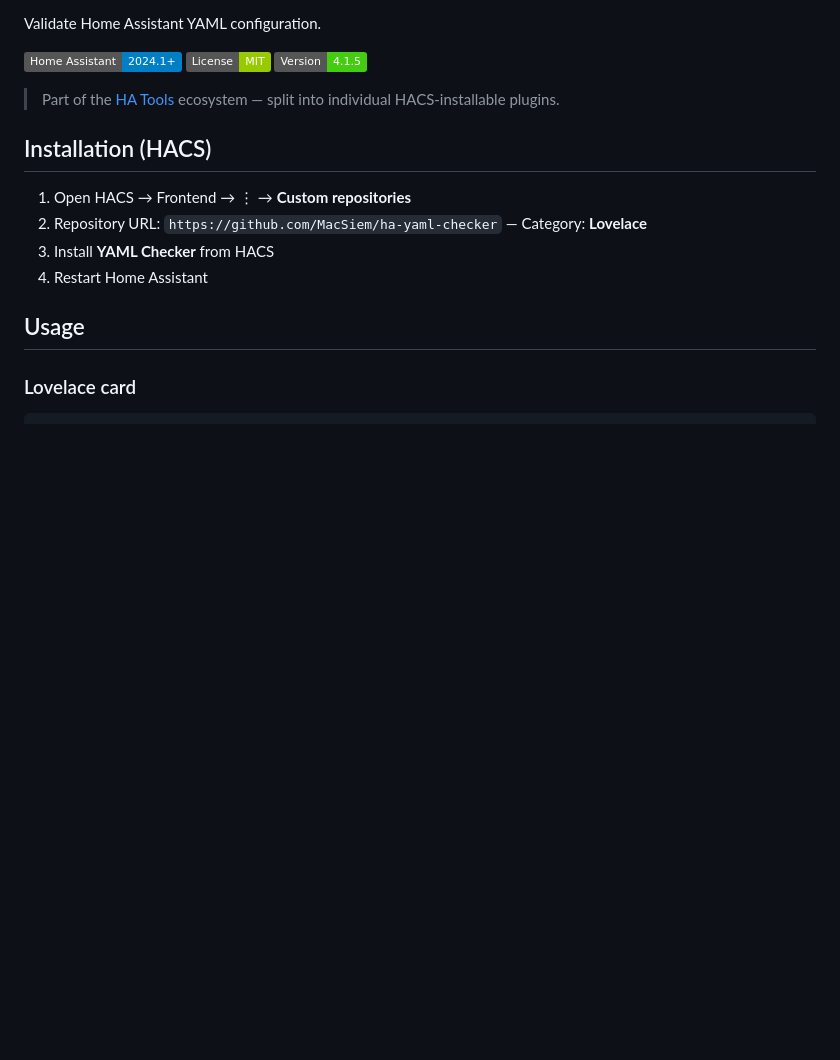
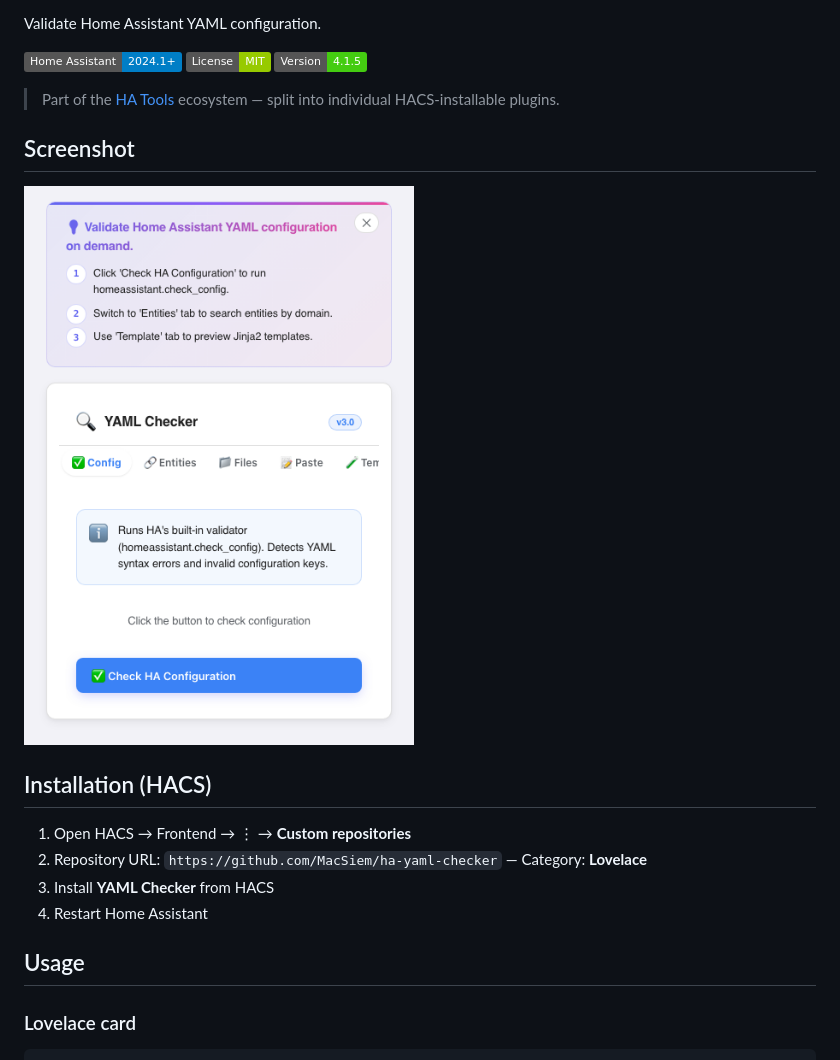
Before and after one commit to MacSiem/ha-yaml-checker, a Markdown page: README.md, the part around the change. Drawn GitHub-style; pictures changed too: screenshot.png (added); badges without logos; blank space fills up the shorter version.

Commit message:
fix: English Entities/Files tab labels (were hardcoded Polish); add screenshot

```diff
--- a/README.md
+++ b/README.md
@@ -7,6 +7,10 @@ Validate Home Assistant YAML configuration.
 [![Home Assistant](https://img.shields.io/badge/Home%20Assistant-2024.1+-blue.svg?logo=homeassistant)](https://www.home-assistant.io/) [![License](https://img.shields.io/badge/License-MIT-green.svg)](LICENSE) [![Version](https://img.shields.io/badge/Version-4.1.5-success.svg)](#changelog)
 
 > Part of the [HA Tools](https://github.com/MacSiem) ecosystem — split into individual HACS-installable plugins.
+
+## Screenshot
+
+![Screenshot](screenshot.png)
 
 ## Installation (HACS)
 
```
Also changed, not shown: CHANGELOG.md (+5 -0 lines), 1 other file.
